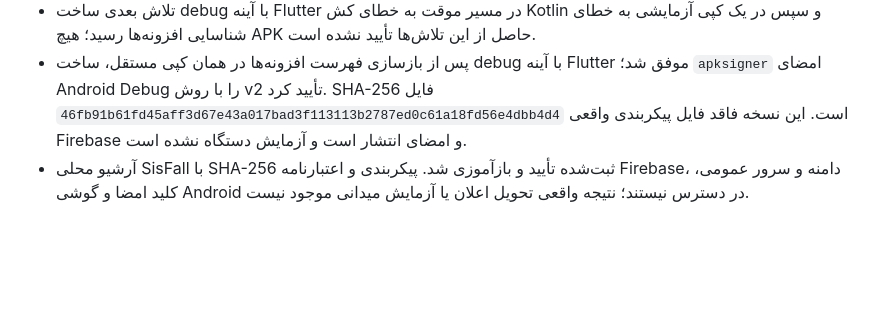
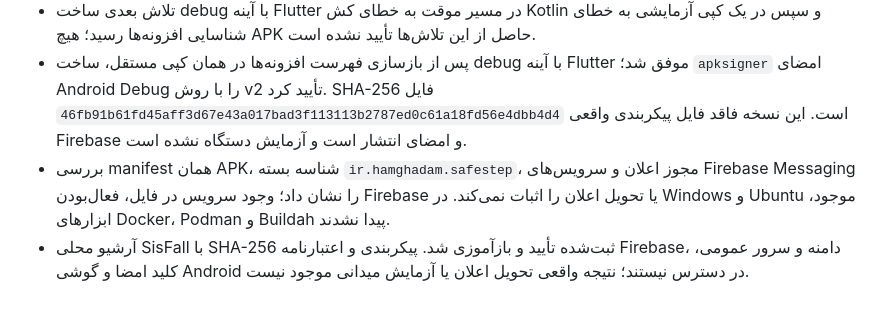
Before and after one commit to MortezaPZ/safestep, a Markdown page: docs/feedback-59-85-status.md, the part around the change. Rendered like a GitHub page; blank space fills up the shorter version.

Commit message:
Record Android package inspection

```diff
--- a/docs/feedback-59-85-status.md
+++ b/docs/feedback-59-85-status.md
@@ -42,4 +42,5 @@
 - `flutter build apk --debug --no-pub` پس از استفاده از مسیر لاتین به دریافت `flutter_embedding_debug` از سرور رسمی رسید و به‌علت HTTP 403 شکست خورد. `flutter analyze` با خطای سرویس تحلیل شکست خورد؛ تحلیل مستقیم Dart در بخش اعلان فقط پیشنهادهای informational داشت.
 - تلاش بعدی ساخت debug با آینه Flutter در مسیر موقت به خطای کش Kotlin و سپس در یک کپی آزمایشی به خطای شناسایی افزونه‌ها رسید؛ هیچ APK حاصل از این تلاش‌ها تأیید نشده است.
 - پس از بازسازی فهرست افزونه‌ها در همان کپی مستقل، ساخت debug با آینه Flutter موفق شد؛ `apksigner` امضای Android Debug را با روش v2 تأیید کرد. SHA-256 فایل `46fb91b61fd45aff3d67e43a017bad3f113113b2787ed0c61a18fd56e4dbb4d4` است. این نسخه فاقد فایل پیکربندی واقعی Firebase و امضای انتشار است و آزمایش دستگاه نشده است.
+- بررسی manifest همان APK، شناسه بسته `ir.hamghadam.safestep`، مجوز اعلان و سرویس‌های Firebase Messaging را نشان داد؛ وجود سرویس در فایل، فعال‌بودن Firebase یا تحویل اعلان را اثبات نمی‌کند. در Windows و Ubuntu موجود، ابزارهای Docker، Podman و Buildah پیدا نشدند.
 - آرشیو محلی SisFall با SHA-256 ثبت‌شده تأیید و بازآموزی شد. پیکربندی و اعتبارنامه Firebase، دامنه و سرور عمومی، کلید امضا و گوشی Android در دسترس نیستند؛ نتیجه واقعی تحویل اعلان یا آزمایش میدانی موجود نیست.
```
